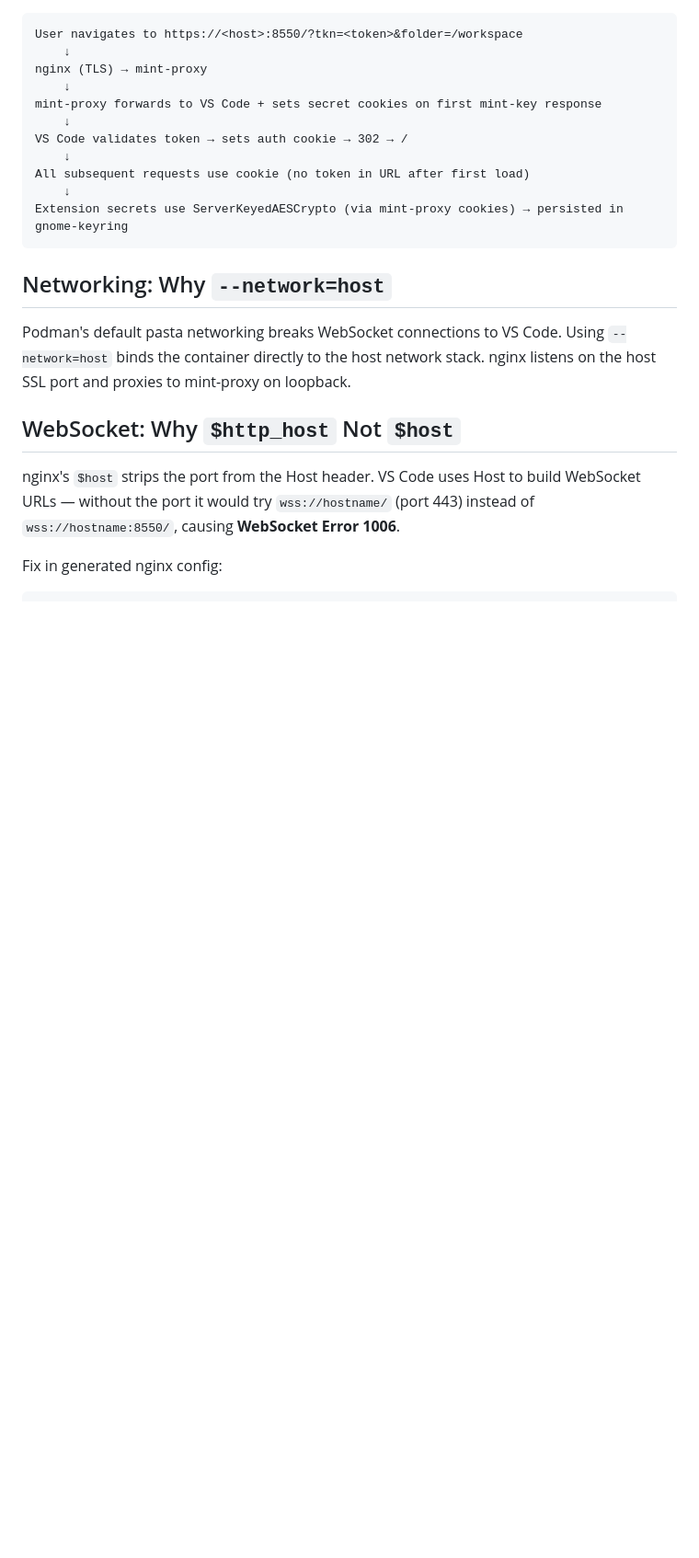
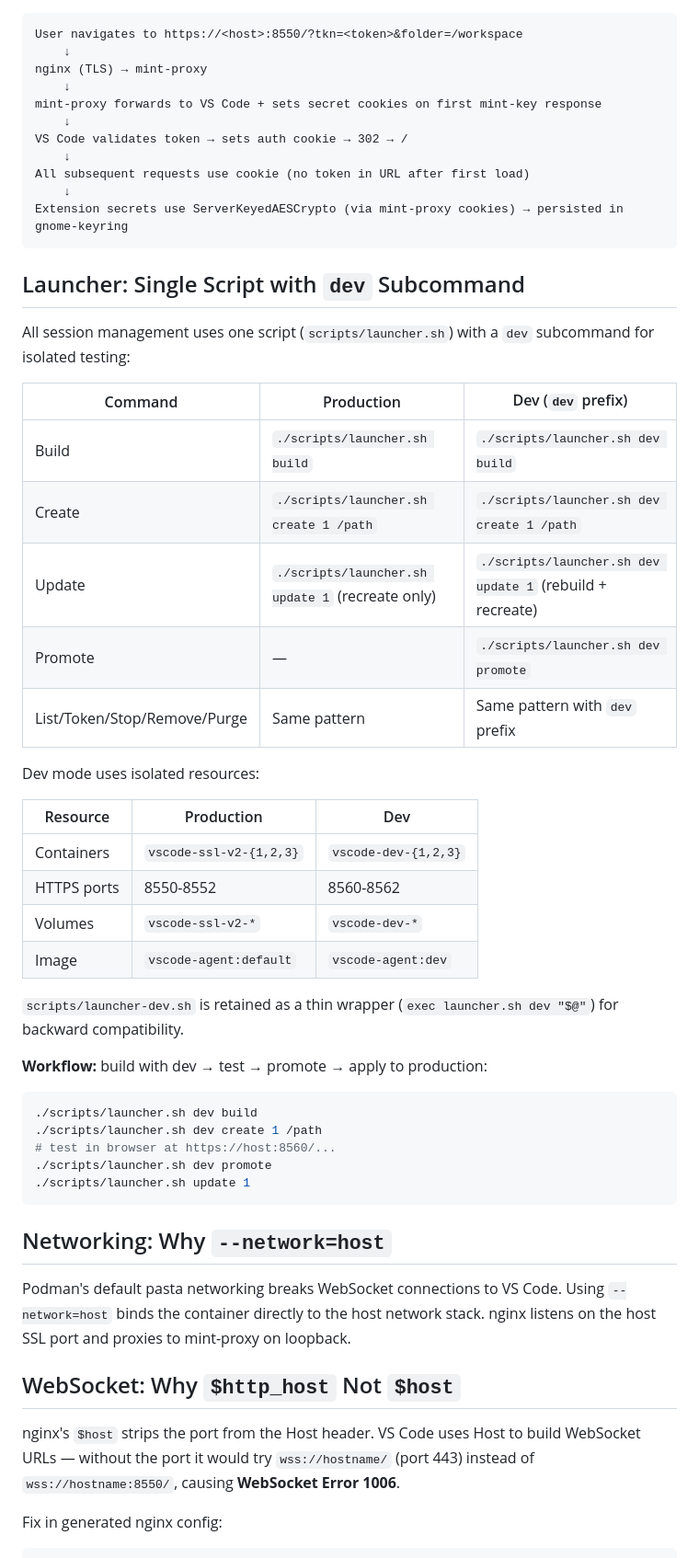
Before and after one commit to mutl3y/vs-code_sandbox, a Markdown page: docs/ARCHITECTURE.md, the part around one of its changes. Shown at 92% size. Rendered like a GitHub page; blank space fills up the shorter version.

````diff
--- a/docs/ARCHITECTURE.md
+++ b/docs/ARCHITECTURE.md
@@ -121,6 +125,38 @@ VS Code validates token → sets auth cookie → 302 → /
 All subsequent requests use cookie (no token in URL after first load)
     ↓
 Extension secrets use ServerKeyedAESCrypto (via mint-proxy cookies) → persisted in gnome-keyring
+```
+
+## Launcher: Single Script with `dev` Subcommand
+
+All session management uses one script (`scripts/launcher.sh`) with a `dev` subcommand for isolated testing:
+
+| Command | Production | Dev (`dev` prefix) |
+|---------|-----------|-------------------|
+| Build | `./scripts/launcher.sh build` | `./scripts/launcher.sh dev build` |
+| Create | `./scripts/launcher.sh create 1 /path` | `./scripts/launcher.sh dev create 1 /path` |
+| Update | `./scripts/launcher.sh update 1` (recreate only) | `./scripts/launcher.sh dev update 1` (rebuild + recreate) |
+| Promote | — | `./scripts/launcher.sh dev promote` |
+| List/Token/Stop/Remove/Purge | Same pattern | Same pattern with `dev` prefix |
+
+Dev mode uses isolated resources:
+
+| Resource | Production | Dev |
+|----------|-----------|-----|
+| Containers | `vscode-ssl-v2-{1,2,3}` | `vscode-dev-{1,2,3}` |
+| HTTPS ports | 8550-8552 | 8560-8562 |
+| Volumes | `vscode-ssl-v2-*` | `vscode-dev-*` |
+| Image | `vscode-agent:default` | `vscode-agent:dev` |
+
+`scripts/launcher-dev.sh` is retained as a thin wrapper (`exec launcher.sh dev "$@"`) for backward compatibility.
+
+**Workflow:** build with dev → test → promote → apply to production:
+```bash
+./scripts/launcher.sh dev build
+./scripts/launcher.sh dev create 1 /path
+# test in browser at https://host:8560/...
+./scripts/launcher.sh dev promote
+./scripts/launcher.sh update 1
 ```
 
 ## Networking: Why `--network=host`
````
Also changed, not shown: other parts of docs/ARCHITECTURE.md (+5 -1 lines), README.md (+15 -0 lines), docs/GUIDE.md (+22 -0 lines).
